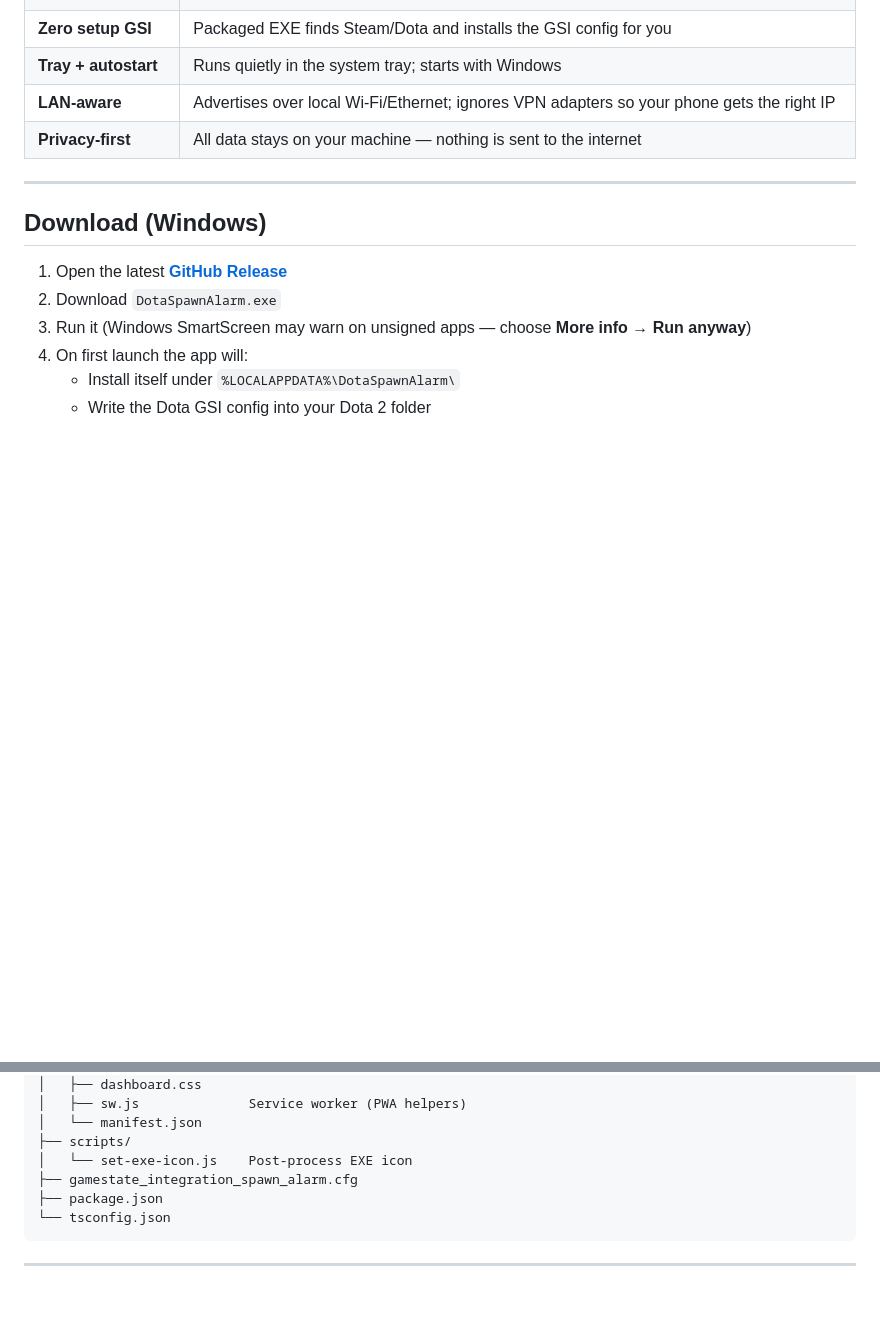
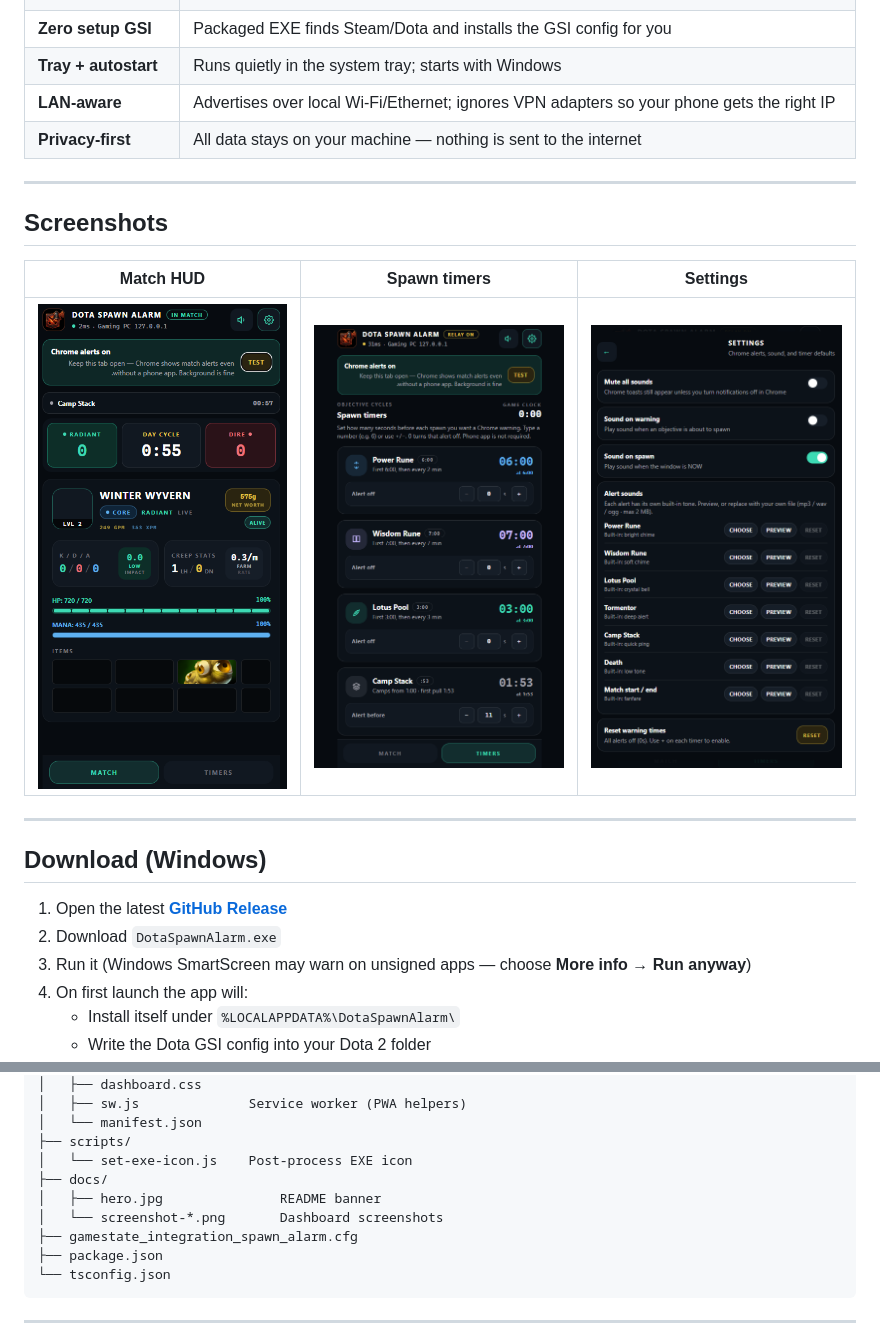
Before and after one commit to erfjs/dota-spawn-alarm, a Markdown page: README.md, 2 parts joined by grey strips. Drawn GitHub-style; pictures changed too: docs/screenshot-match.png (added), docs/screenshot-settings.png (added), docs/screenshot-timers.png (added); blank space fills up the shorter version.

Commit message:
Add images and screenshots to README for better visualization of Dota Spawn Alarm features

```diff
--- a/README.md
+++ b/README.md
@@ -18,6 +22,14 @@ Run a small local app on your Windows PC. Dota 2 streams match state to it. A co
 | **Tray + autostart** | Runs quietly in the system tray; starts with Windows |
 | **LAN-aware** | Advertises over local Wi‑Fi/Ethernet; ignores VPN adapters so your phone gets the right IP |
 | **Privacy-first** | All data stays on your machine — nothing is sent to the internet |
+
+---
+
+## Screenshots
+
+| Match HUD | Spawn timers | Settings |
+|:---------:|:------------:|:--------:|
+| <img src="docs/screenshot-match.png" alt="Live match HUD with hero stats, HP, mana, and items" width="280"> | <img src="docs/screenshot-timers.png" alt="Spawn timers for power rune, wisdom rune, lotus pool, and camp stack" width="280"> | <img src="docs/screenshot-settings.png" alt="Settings for Chrome alerts, sounds, and per-objective warning times" width="280"> |
 
 ---
 
@@ -184,6 +196,9 @@ Upload that file to a **GitHub Release** so users can download it without instal
 │   └── manifest.json
 ├── scripts/
 │   └── set-exe-icon.js    Post-process EXE icon
+├── docs/
+│   ├── hero.jpg               README banner
+│   └── screenshot-*.png       Dashboard screenshots
 ├── gamestate_integration_spawn_alarm.cfg
 ├── package.json
 └── tsconfig.json
```
Also changed, not shown: other parts of README.md (+4 -0 lines), docs/hero.jpg (added).
